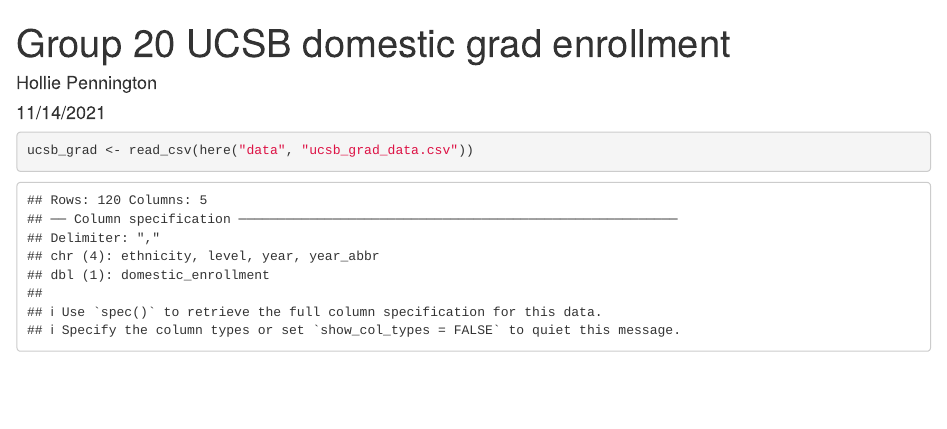
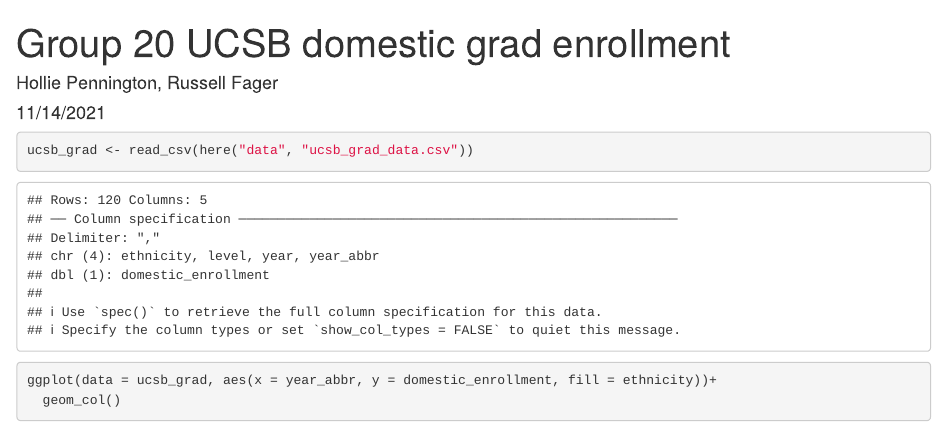
Before and after one commit to holliepennington/group-20-ucsb-grad, an R Markdown document (src/group_20_ucsb_grad.Rmd): the page in a window 1100 px wide, from its top. Rendered offline with R 4.5, knitr and Pandoc, with nearby package versions.

Commit message:
Part B complete

````diff
--- a/src/group_20_ucsb_grad.Rmd
+++ b/src/group_20_ucsb_grad.Rmd
@@ -1,6 +1,6 @@
 ---
 title: "Group 20 UCSB domestic grad enrollment"
-author: "Hollie Pennington"
+author: "Hollie Pennington, Russell Fager"
 date: "11/14/2021"
 output: html_document
 ---
@@ -14,3 +14,8 @@
 ```{r}
 ucsb_grad <- read_csv(here("data", "ucsb_grad_data.csv"))
 ```
+
+```{r}
+ggplot(data = ucsb_grad, aes(x = year_abbr, y = domestic_enrollment, fill = ethnicity))+
+  geom_col()
+```
````
